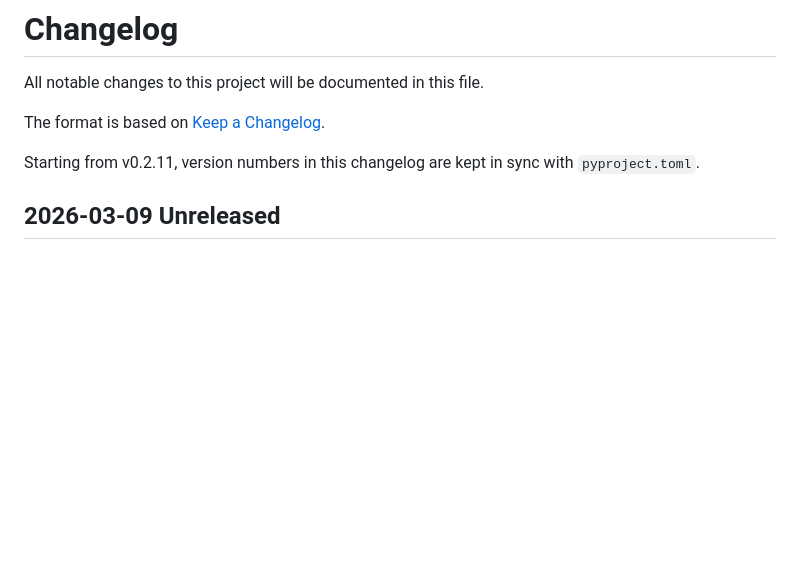
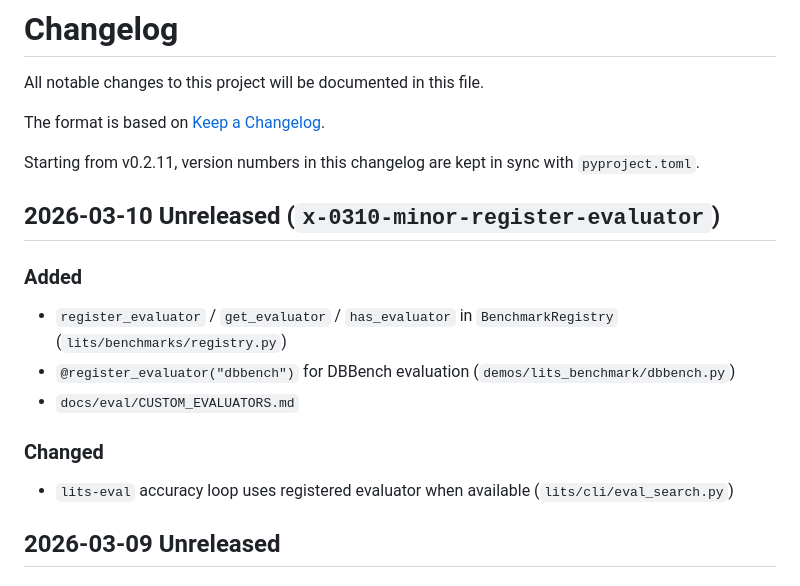
Before and after one commit to xinzhel/lits-llm, a Markdown page: CHANGELOG.md, the part around the change. GitHub-like rendering; blank space fills up the shorter version.

```diff
--- a/CHANGELOG.md
+++ b/CHANGELOG.md
@@ -5,6 +5,16 @@ All notable changes to this project will be documented in this file.
 The format is based on [Keep a Changelog](https://keepachangelog.com/en/1.0.0/).
 
 Starting from v0.2.11, version numbers in this changelog are kept in sync with `pyproject.toml`.
+
+## 2026-03-10 Unreleased (`x-0310-minor-register-evaluator`)
+
+### Added
+- `register_evaluator` / `get_evaluator` / `has_evaluator` in `BenchmarkRegistry` (`lits/benchmarks/registry.py`)
+- `@register_evaluator("dbbench")` for DBBench evaluation (`demos/lits_benchmark/dbbench.py`)
+- `docs/eval/CUSTOM_EVALUATORS.md`
+
+### Changed
+- `lits-eval` accuracy loop uses registered evaluator when available (`lits/cli/eval_search.py`)
 
 ## 2026-03-09 Unreleased
 
```
Also changed, not shown: README.md (+2 -0 lines), docs/eval/CUSTOM_EVALUATORS.md (added, +73 -0 lines).
